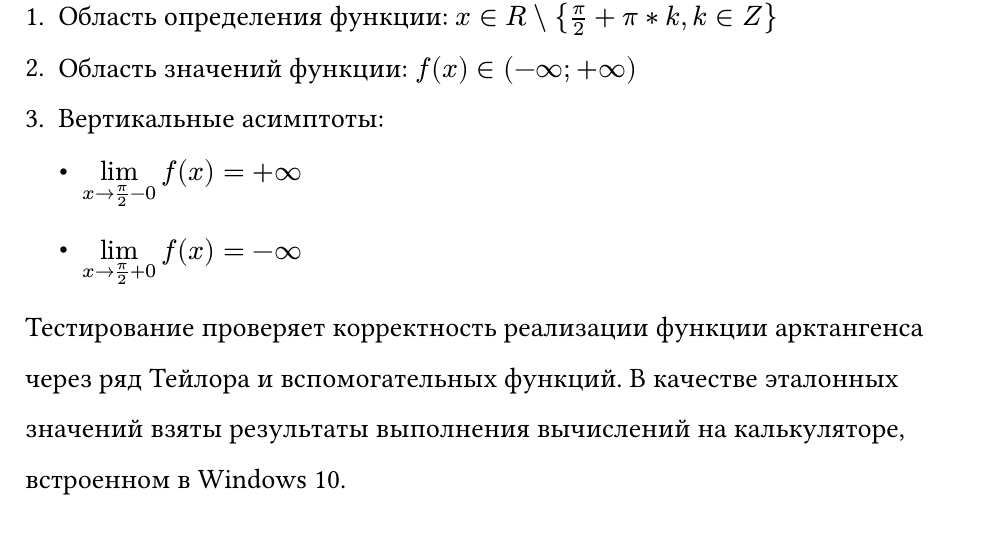
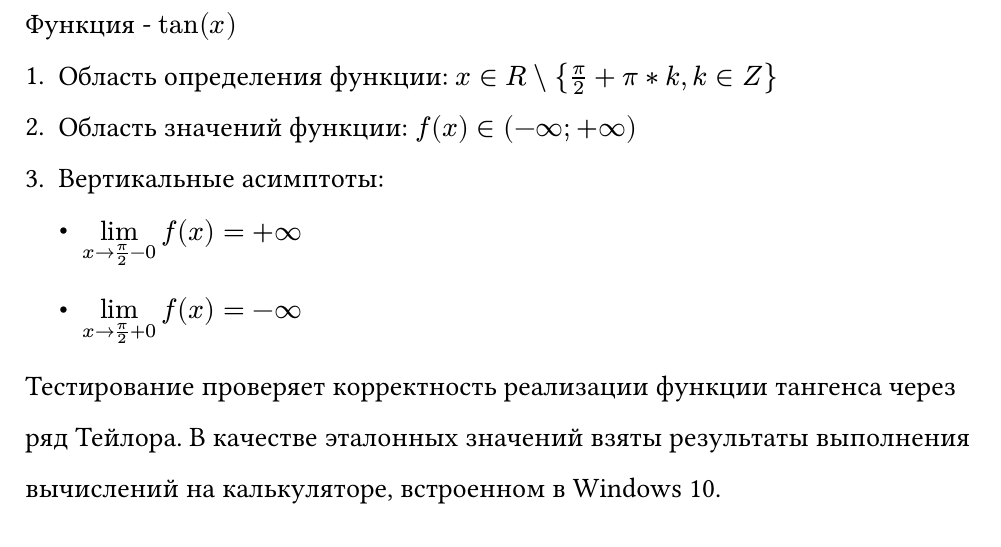
Before and after one commit to SvitoiTapok/TPO_labs, a Typst document (report.typ): part of page 3 of 7, cut at the place of the change. The pictures show the PDF file report.pdf that the author committed with the source.

Commit message:
исправлены опечатки в отчете

```diff
--- a/report.typ
+++ b/report.typ
@@ -51,6 +51,7 @@
 
 #pagebreak()
 == Задание 1
+Функция - $tan(x)$
 + Область определения функции: $x in R\\{pi/2+pi*k, k in Z}$
 + Область значений функции: $f(x) in (-infinity; +infinity)$
 + Вертикальные асимптоты:
@@ -59,7 +60,7 @@
 
 
 
-Тестирование проверяет корректность реализации функции арктангенса через ряд Тейлора и вспомогательных функций. В качестве эталонных значений взяты результаты выполнения вычислений на калькуляторе, встроенном в Windows 10.
+Тестирование проверяет корректность реализации функции тангенса через ряд Тейлора. В качестве эталонных значений взяты результаты выполнения вычислений на калькуляторе, встроенном в Windows 10.
 
 === Тест 1 (famousValuesTest):
 вычисляет значения тангенса для известных значений(таких как 0, $pi/4$, $pi/3$, $pi/6$)
```
Also changed, not shown: report.pdf, report.typ (3 more changed lines).
